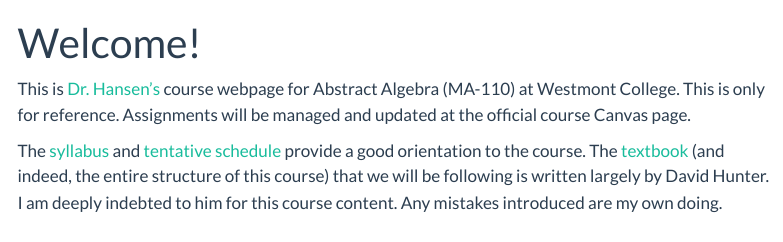
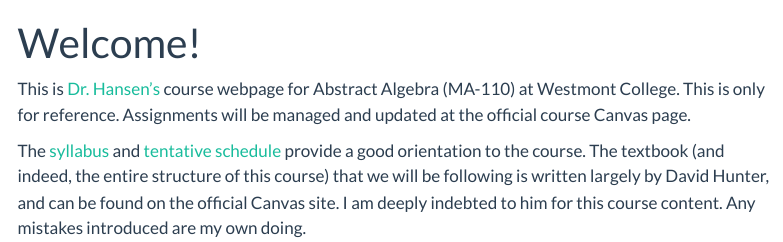
Before and after one commit to kylhansen/abstract-algebra, a Quarto document (index.qmd): the page in a window 1100 px wide, from its top. Rendered offline with R 4.5, knitr and Pandoc in place of Quarto, with nearby package versions; menus at the side of the page are left out.

Commit message:
remove textbook

```diff
--- a/index.qmd
+++ b/index.qmd
@@ -4,4 +4,4 @@
 
 This is [Dr. Hansen's](https://kylhansen.github.io/) course webpage for Abstract Algebra (MA-110) at Westmont College. This is only for reference. Assignments will be managed and updated at the official course Canvas page.
 
-The [syllabus](syllabus/syllabus.qmd) and [tentative schedule](schedule.qmd) provide a good orientation to the course. The [textbook](media/papers/hunter-algebra.pdf) (and indeed, the entire structure of this course) that we will be following is written largely by David Hunter. I am deeply indebted to him for this course content. Any mistakes introduced are my own doing.
+The [syllabus](syllabus/syllabus.qmd) and [tentative schedule](schedule.qmd) provide a good orientation to the course. The textbook (and indeed, the entire structure of this course) that we will be following is written largely by David Hunter, and can be found on the official Canvas site. I am deeply indebted to him for this course content. Any mistakes introduced are my own doing.
```
Also changed, not shown: media/papers/hunter-algebra.pdf (deleted), syllabus/syllabus.pdf, syllabus/syllabus.tex, 2 other files.
